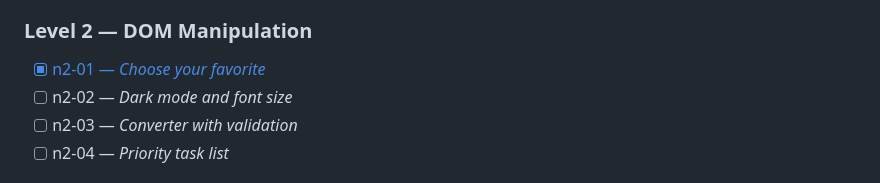
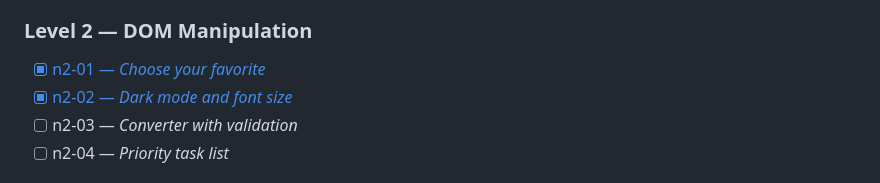
Before and after one commit to McNulty72/challenges-practical-js-umich-claude, a Markdown page: README.md, the part around the change. Rendered like a GitHub page.

Commit message:
docs: mark n2-02 as completed

```diff
--- a/README.md
+++ b/README.md
@@ -33,7 +33,7 @@ Each challenge lives in its own folder under `courses-1-2/`, named after its lev
 ### Level 2 — DOM Manipulation
 
 - [x] [n2-01 — _Choose your favorite_](courses-1-2/n2-01/)
-- [ ] n2-02 — _Dark mode and font size_
+- [x] [n2-02 — _Dark mode and font size_](courses-1-2/n2-02/)
 - [ ] n2-03 — _Converter with validation_
 - [ ] n2-04 — _Priority task list_
 
```
